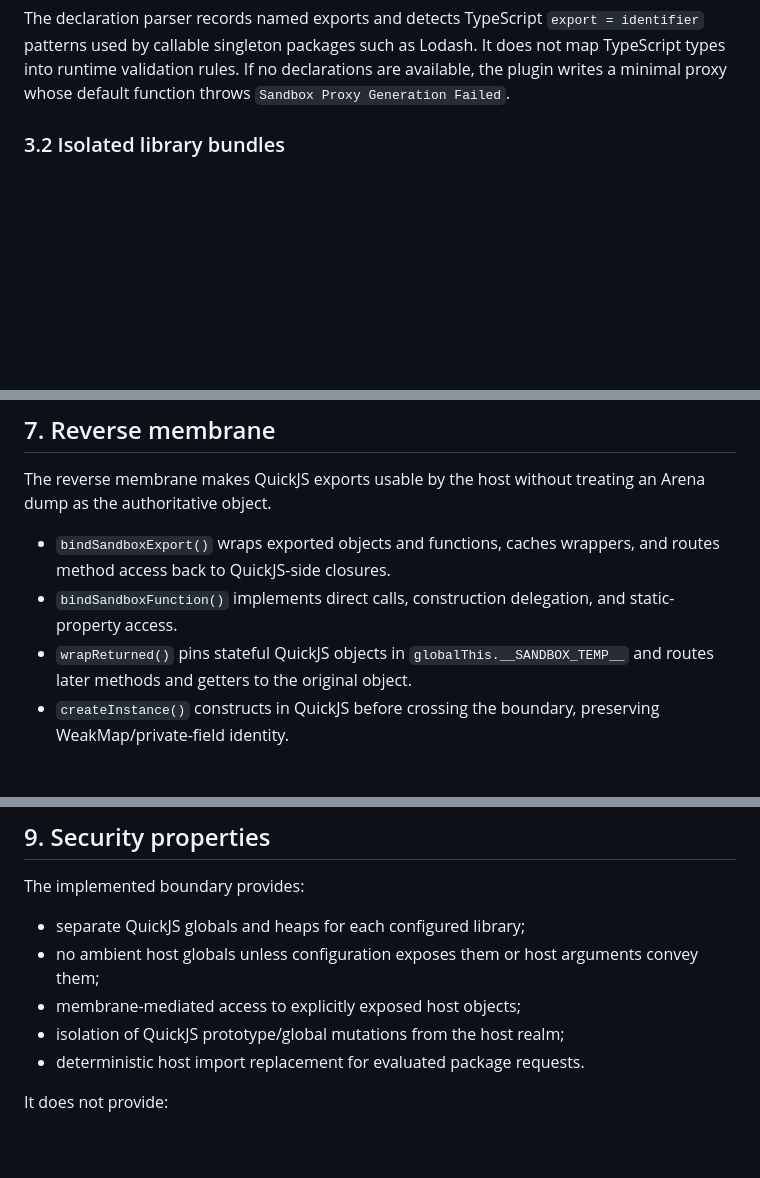
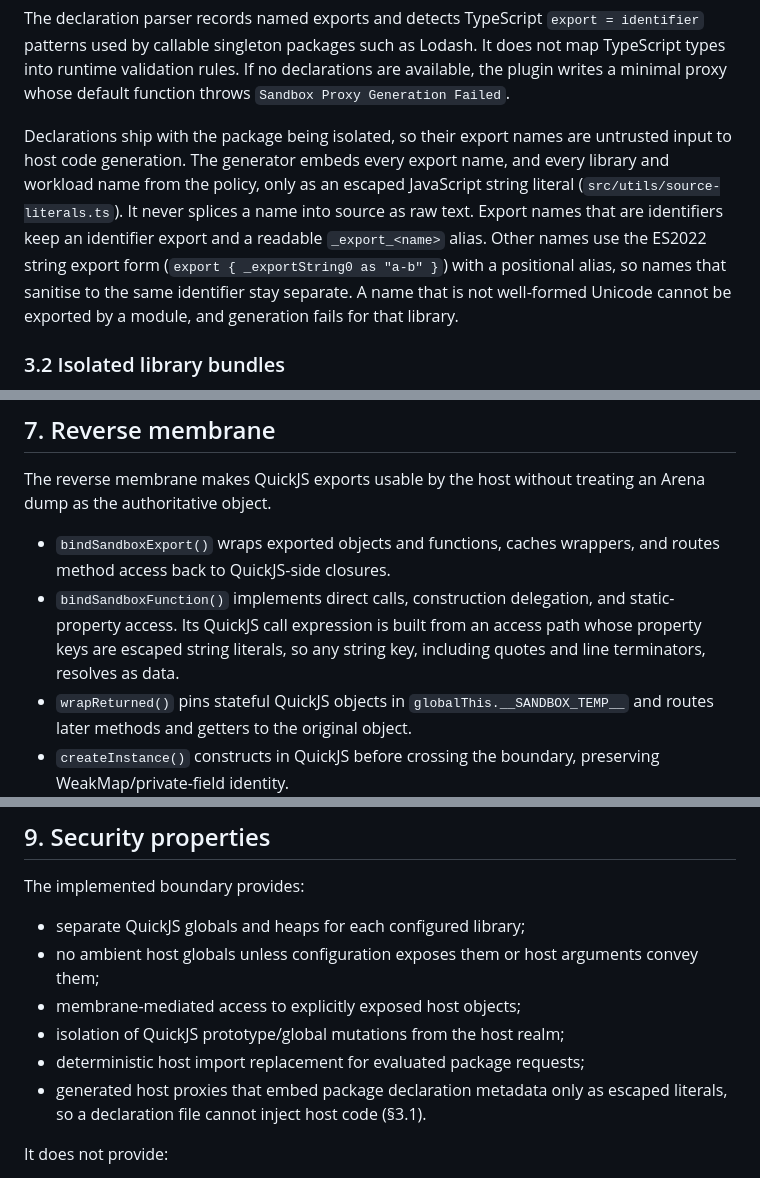
Before and after one commit to rafaeljbgomes/webpack-wasm-sandbox-plugin, a Markdown page: docs/architecture/sandbox-plugin-spec-v2.md, 3 parts joined by grey strips. GitHub-like rendering; blank space fills up the shorter version.

```diff
--- a/docs/architecture/sandbox-plugin-spec-v2.md
+++ b/docs/architecture/sandbox-plugin-spec-v2.md
@@ -87,6 +87,8 @@ The plugin treats every top-level key as a library to bundle and redirect. The s
 The library rule is intentionally exact in the current implementation. A configured root request does not redirect package subpaths; the resulting coverage limitation and future direction are documented in [isolation-coverage-and-cache-limitations.md](isolation-coverage-and-cache-limitations.md).
 
 The declaration parser records named exports and detects TypeScript `export = identifier` patterns used by callable singleton packages such as Lodash. It does not map TypeScript types into runtime validation rules. If no declarations are available, the plugin writes a minimal proxy whose default function throws `Sandbox Proxy Generation Failed`.
+
+Declarations ship with the package being isolated, so their export names are untrusted input to host code generation. The generator embeds every export name, and every library and workload name from the policy, only as an escaped JavaScript string literal (`src/utils/source-literals.ts`). It never splices a name into source as raw text. Export names that are identifiers keep an identifier export and a readable `_export_<name>` alias. Other names use the ES2022 string export form (`export { _exportString0 as "a-b" }`) with a positional alias, so names that sanitise to the same identifier stay separate. A name that is not well-formed Unicode cannot be exported by a module, and generation fails for that library.
 
 ### 3.2 Isolated library bundles
 
@@ -205,7 +207,7 @@ Random bytes and UUIDs are produced by host functions synchronized into Arena an
 The reverse membrane makes QuickJS exports usable by the host without treating an Arena dump as the authoritative object.
 
 - `bindSandboxExport()` wraps exported objects and functions, caches wrappers, and routes method access back to QuickJS-side closures.
-- `bindSandboxFunction()` implements direct calls, construction delegation, and static-property access.
+- `bindSandboxFunction()` implements direct calls, construction delegation, and static-property access. Its QuickJS call expression is built from an access path whose property keys are escaped string literals, so any string key, including quotes and line terminators, resolves as data.
 - `wrapReturned()` pins stateful QuickJS objects in `globalThis.__SANDBOX_TEMP__` and routes later methods and getters to the original object.
 - `createInstance()` constructs in QuickJS before crossing the boundary, preserving WeakMap/private-field identity.
 - host-side method overrides are retained for test mocking and marshalled back on later calls.
@@ -235,7 +237,8 @@ The implemented boundary provides:
 - no ambient host globals unless configuration exposes them or host arguments convey them;
 - membrane-mediated access to explicitly exposed host objects;
 - isolation of QuickJS prototype/global mutations from the host realm;
-- deterministic host import replacement for evaluated package requests.
+- deterministic host import replacement for evaluated package requests;
+- generated host proxies that embed package declaration metadata only as escaped literals, so a declaration file cannot inject host code (§3.1).
 
 It does not provide:
 
```
Also changed, not shown: docs/architecture/architectural-decisions.md (+16 -0 lines), docs/architecture/unit-test-suite-design.md (+3 -0 lines).
